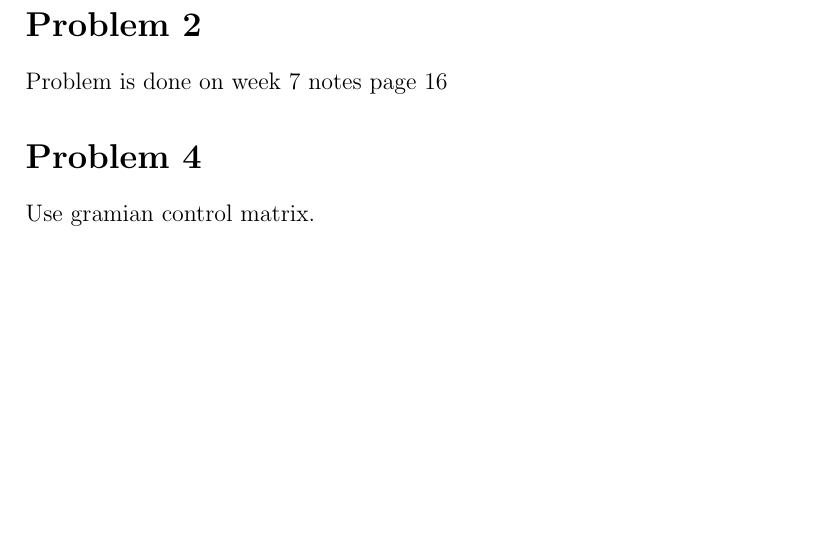
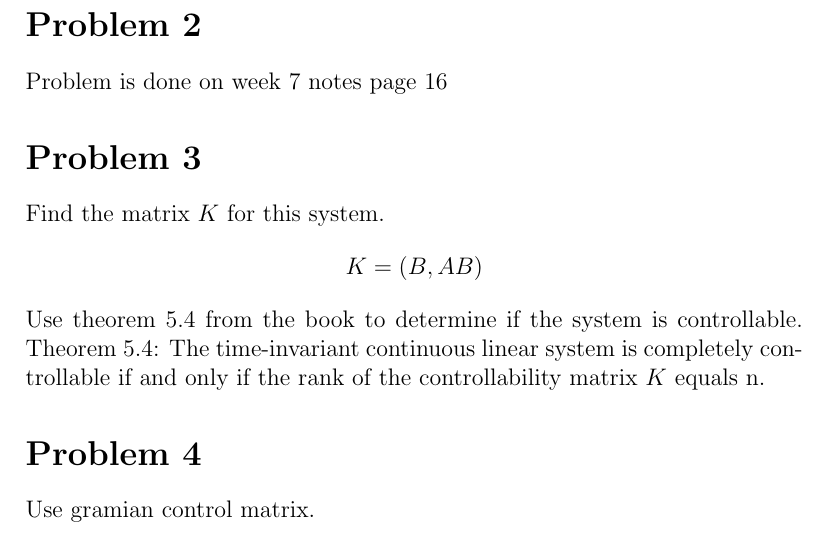
Before and after one commit to eggsactly/SIE550, a LaTeX problem sheet (HW4-Notes.tex): part of page 1 of 2, cut so that both start at the same text, the shorter picture padded with empty space. Compiled offline with pdfLaTeX.

Commit message:
Added section for problem 3.

```diff
--- a/HW4-Notes.tex
+++ b/HW4-Notes.tex
@@ -28,6 +28,13 @@ Problem is done on week 7 notes page 11
 \section*{Problem 2}
 Problem is done on week 7 notes page 16
 
+\section*{Problem 3}
+Find the matrix $K$ for this system.
+$$K=(B,AB)$$
+Use theorem 5.4 from the book to determine if the system is controllable.
+Theorem 5.4: The time-invariant continuous linear system is completely controllable if and only if the rank of the controllability matrix $K$ equals n.
+
+
 \section*{Problem 4}
 Use gramian control matrix.
 
```
